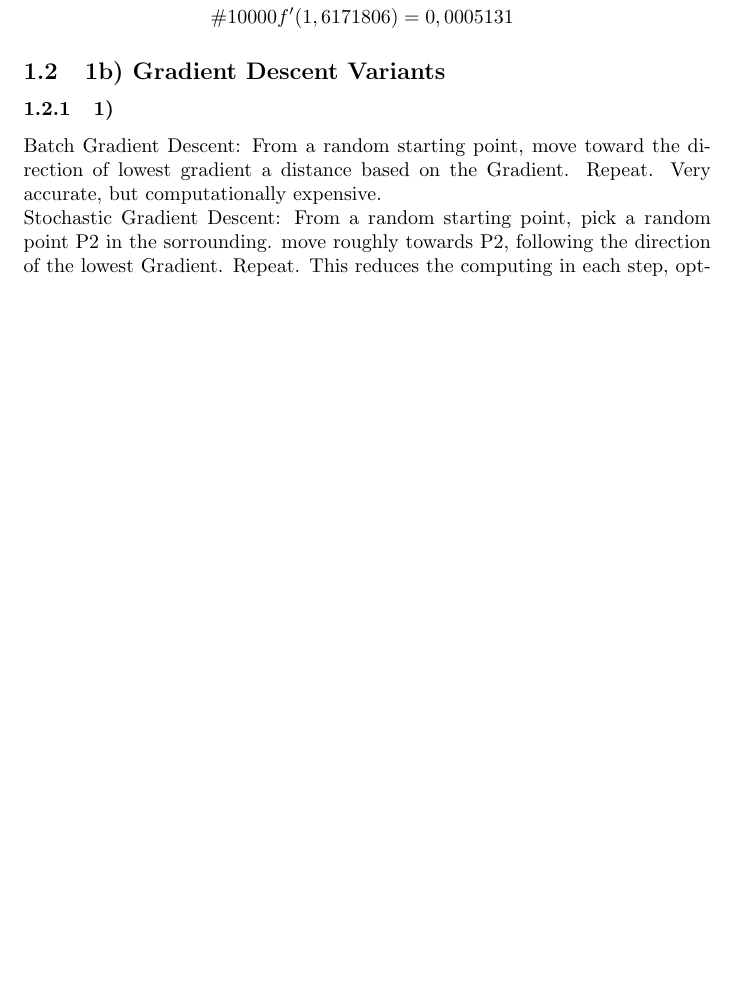
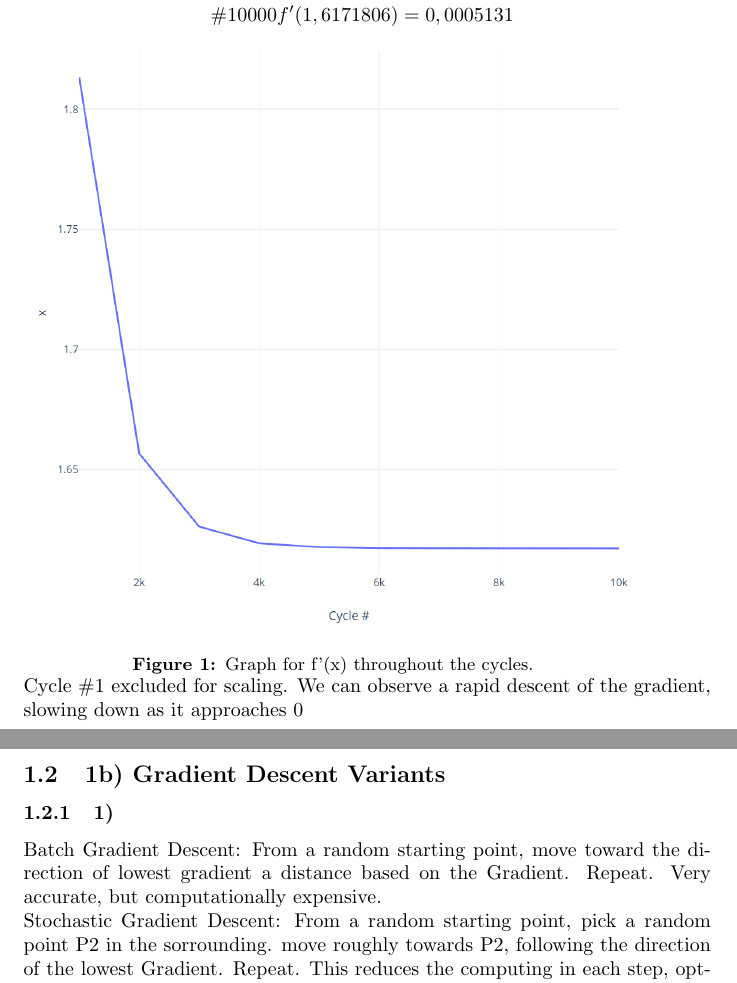
Before and after one commit to KL4USIE/Statistical-Machine-Learning, a LaTeX document (Übung2/Main.tex): part of page 2 of 4 before the commit and two parts of pages 2 and 3 of 4 after it, the two joined at a grey line, cut so that both start at the same text, the shorter picture padded with empty space. Compiled offline with pdfLaTeX.

Commit message:
Added Graph

```diff
--- a/Übung2/Main.tex
+++ b/Übung2/Main.tex
@@ -8,6 +8,7 @@
 \usepackage{pythonhighlight}
 \usepackage{graphicx}
 \usepackage{amsmath}
+\usepackage[font=small,labelfont=bf]{caption}
 
 \begin{document}
 
@@ -60,7 +60,11 @@
 			\#9000 & f'( 1,61718799) = 0,0021822\\
 			\#10000 & f'(1,6171806) = 0,0005131
 		\end{align*}
-	%TODO visueller Graph, habe da keine Erfahrung mit in Latex
+	\begin{minipage}{0.9\linewidth}
+		\includegraphics[width=1\textwidth]{Graph1.png}
+		\captionof{figure}{Graph for f'(x) throughout the cycles.}
+	\end{minipage}\\
+	Cycle \#1 excluded for scaling. We can observe a rapid descent of the gradient, slowing down as it approaches 0
 
 \subsection{1b) Gradient Descent Variants}
 \subsubsection{1)}
```
Also changed, not shown: Übung2/Graph1.PNG (added), Übung2/Main.pdf, Übung2/Main.tex (1 more changed lines), 5 other files.
